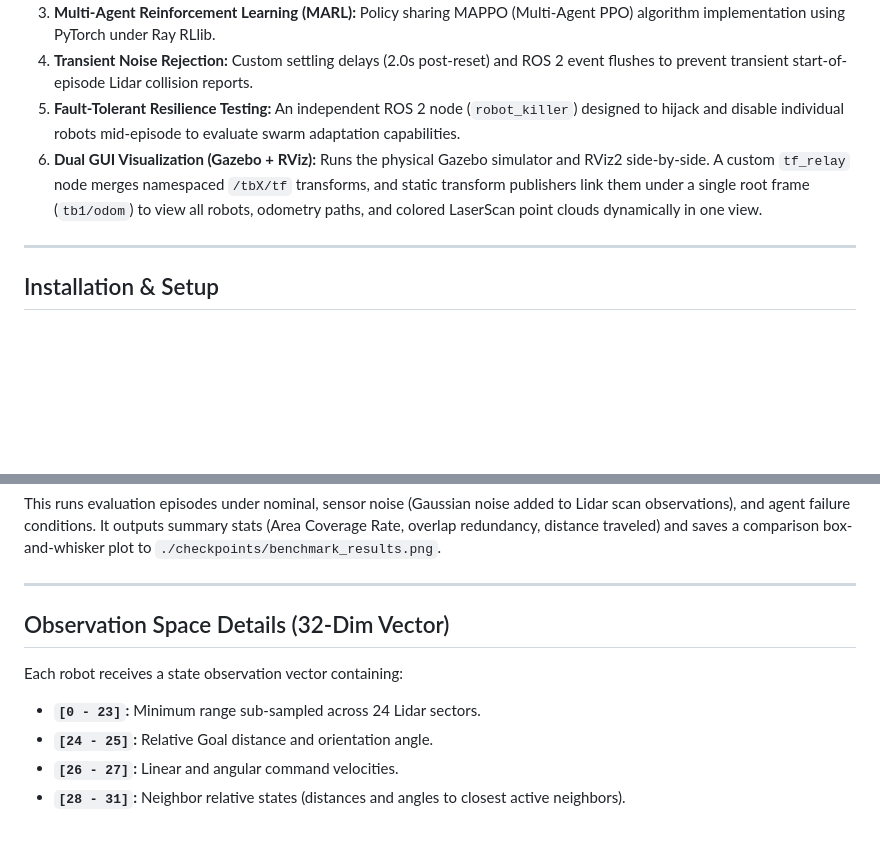
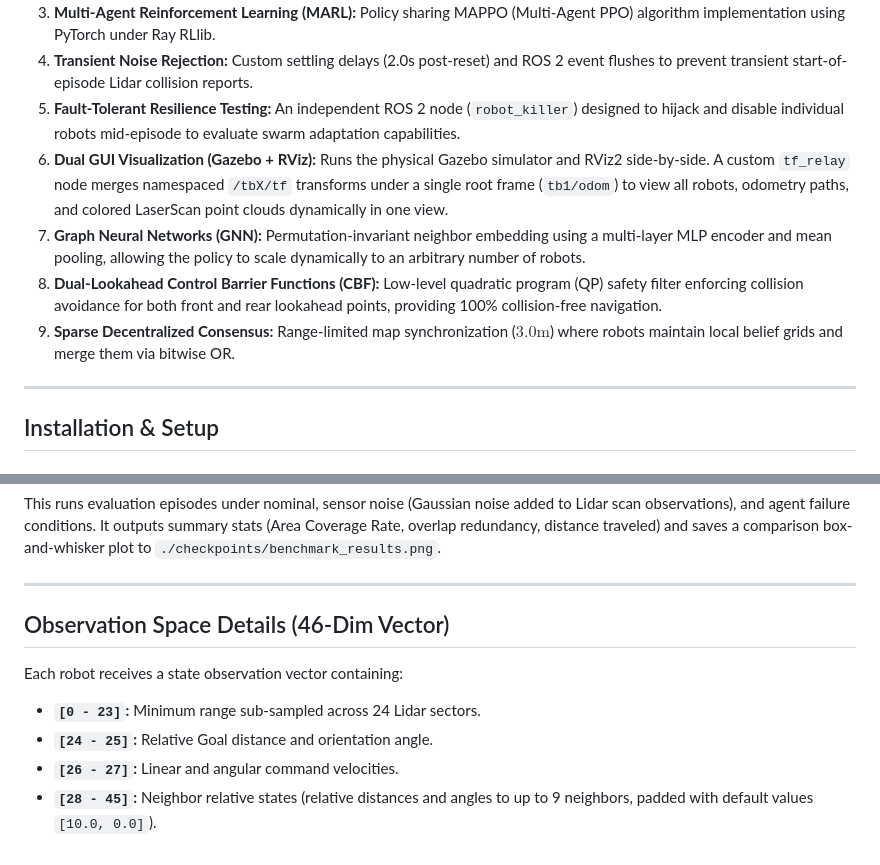
Before and after one commit to harsh-pandhe/MARS, a Markdown page: README.md, 2 parts joined by grey strips. GitHub-like rendering; blank space fills up the shorter version.

Commit message:
docs: update README with Phase 2 (GNN, CBF, Consensus) details

```diff
--- a/README.md
+++ b/README.md
@@ -33,7 +33,10 @@ graph TD
 3. **Multi-Agent Reinforcement Learning (MARL):** Policy sharing MAPPO (Multi-Agent PPO) algorithm implementation using PyTorch under Ray RLlib.
 4. **Transient Noise Rejection:** Custom settling delays (2.0s post-reset) and ROS 2 event flushes to prevent transient start-of-episode Lidar collision reports.
 5. **Fault-Tolerant Resilience Testing:** An independent ROS 2 node (`robot_killer`) designed to hijack and disable individual robots mid-episode to evaluate swarm adaptation capabilities.
-6. **Dual GUI Visualization (Gazebo + RViz):** Runs the physical Gazebo simulator and RViz2 side-by-side. A custom `tf_relay` node merges namespaced `/tbX/tf` transforms, and static transform publishers link them under a single root frame (`tb1/odom`) to view all robots, odometry paths, and colored LaserScan point clouds dynamically in one view.
+6. **Dual GUI Visualization (Gazebo + RViz):** Runs the physical Gazebo simulator and RViz2 side-by-side. A custom `tf_relay` node merges namespaced `/tbX/tf` transforms under a single root frame (`tb1/odom`) to view all robots, odometry paths, and colored LaserScan point clouds dynamically in one view.
+7. **Graph Neural Networks (GNN):** Permutation-invariant neighbor embedding using a multi-layer MLP encoder and mean pooling, allowing the policy to scale dynamically to an arbitrary number of robots.
+8. **Dual-Lookahead Control Barrier Functions (CBF):** Low-level quadratic program (QP) safety filter enforcing collision avoidance for both front and rear lookahead points, providing 100% collision-free navigation.
+9. **Sparse Decentralized Consensus:** Range-limited map synchronization ($3.0\text{m}$) where robots maintain local belief grids and merge them via bitwise OR.
 
 ---
 
@@ -108,9 +111,9 @@ This runs evaluation episodes under nominal, sensor noise (Gaussian noise added
 
 ---
 
-## Observation Space Details (32-Dim Vector)
+## Observation Space Details (46-Dim Vector)
 Each robot receives a state observation vector containing:
 - **`[0 - 23]`:** Minimum range sub-sampled across 24 Lidar sectors.
 - **`[24 - 25]`:** Relative Goal distance and orientation angle.
 - **`[26 - 27]`:** Linear and angular command velocities.
-- **`[28 - 31]`:** Neighbor relative states (distances and angles to closest active neighbors).
+- **`[28 - 45]`:** Neighbor relative states (relative distances and angles to up to 9 neighbors, padded with default values `[10.0, 0.0]`).
```
